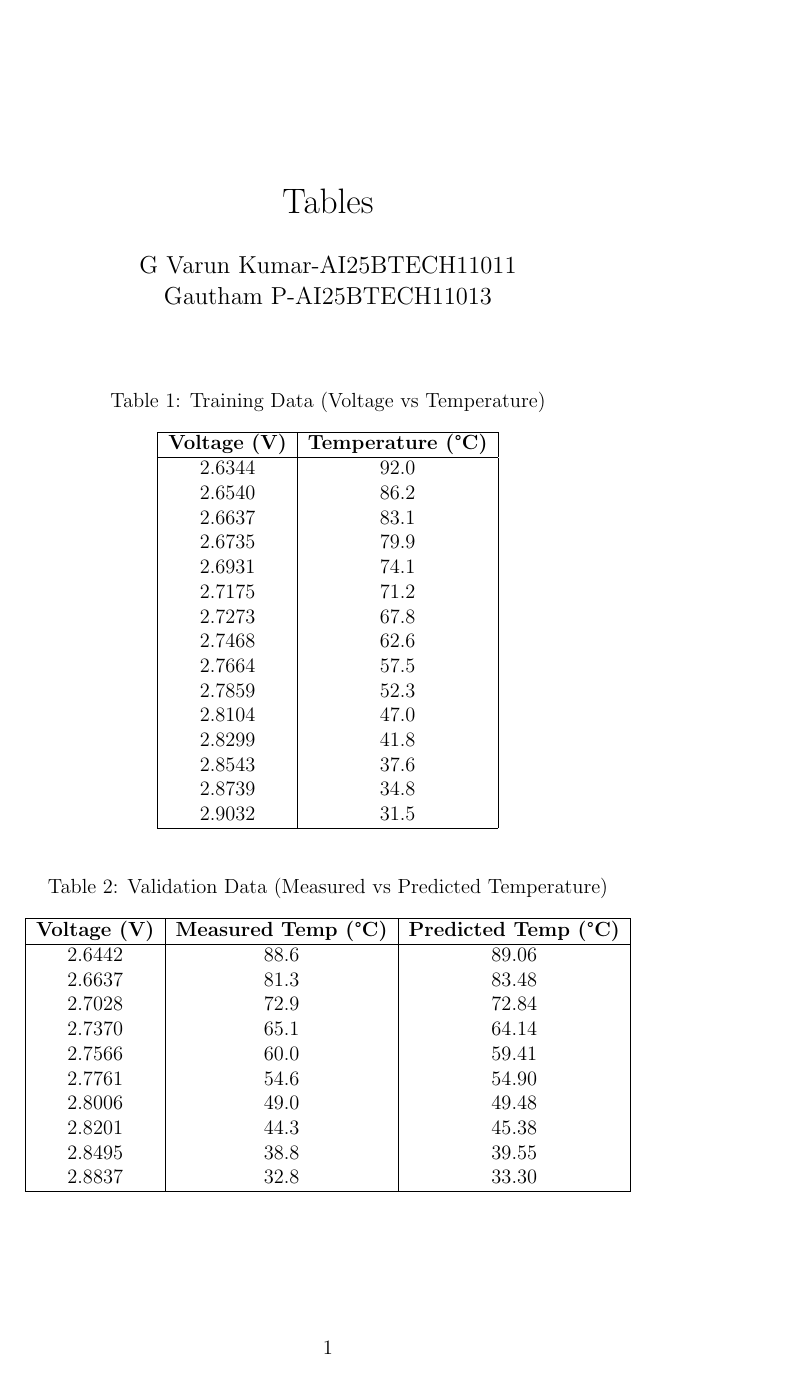
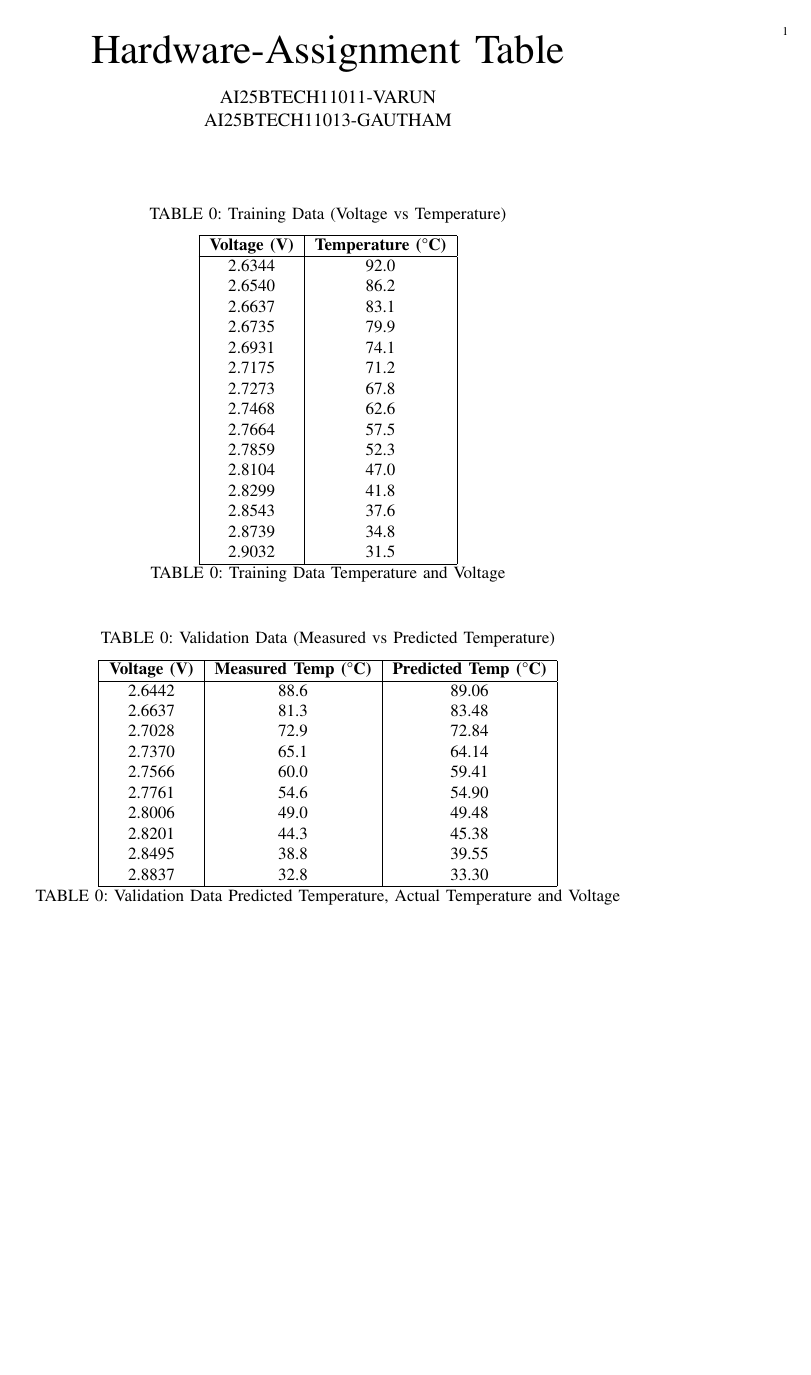
Before and after one commit to mr21sk/EE1030-2025-Project-Submissions, a LaTeX problem sheet (ai25btech11011_ai25btech11013/Hardware-Assignment/tables/main.tex, which reads ai25btech11011_ai25btech11013/Hardware-Assignment/tables/gvv-book.sty, ai25btech11011_ai25btech11013/Hardware-Assignment/tables/gvv.sty): the whole page. Compiled offline with pdfLaTeX.

Commit message:
ai25btech11011 ai25btech11013 - EE1030 Hardware Project Submission

```diff
--- /dev/null
+++ b/ai25btech11011_ai25btech11013/Hardware-Assignment/tables/gvv-book.sty
@@ -0,0 +1,78 @@
+\usepackage{float} % for [H] placement option
+\usepackage{setspace}
+\usepackage{gensymb}
+%\doublespacing
+%\singlespacing
+
+%\usepackage{graphicx}
+%\usepackage{amssymb}
+%\usepackage{relsize}
+\usepackage[cmex10]{amsmath}
+\usepackage{siunitx}
+%\usepackage{amsthm}
+%\interdisplaylinepenalty=2500
+%\savesymbol{iint}
+%\usepackage{txfonts}
+%\restoresymbol{TXF}{iint}
+%\usepackage{wasysym}
+\usepackage{amsthm}
+%\usepackage{iithtlc}
+\usepackage{mathrsfs}
+\usepackage{txfonts}
+\usepackage{stfloats}
+\usepackage{steinmetz}
+\usepackage{bm}
+\usepackage{cite}
+\usepackage{cases}
+\usepackage{subfig}
+%\usepackage{xtab}
+\usepackage{longtable}
+\usepackage{tabularx}
+\usepackage{multirow}
+%\usepackage{algorithm}
+%\usepackage{algpseudocode}
+\usepackage{enumitem}
+\usepackage{mathtools}
+\usepackage{tikz}
+\usepackage{circuitikz}
+\usepackage{verbatim}
+%\usepackage{textcomp}
+\usepackage[breaklinks=true]{hyperref}
+%\usepackage{stmaryrd}
+\usepackage{tkz-euclide} % loads  TikZ and tkz-base
+%\usetkzobj{all}
+\usetikzlibrary{calc,math}
+\usetikzlibrary{fadings}
+\usepackage{listings}
+    \usepackage{color}                                            %%
+    \usepackage{array}                                            %%
+    \usepackage{longtable}                                        %%
+    \usepackage{calc}                                             %%
+    \usepackage{multirow}                                         %%
+    \usepackage{hhline}                                           %%
+    \usepackage{ifthen}                                           %%
+  %optionally (for landscape tables embedded in another document): %%
+    \usepackage{lscape}
+\usepackage{multicol}
+\usepackage{chngcntr}
+%\usepackage{enumerate}
+
+%\usepackage{wasysym}
+
+\newtheorem{theorem}{Theorem}[section]
+\newtheorem{problem}{Problem}
+\newtheorem{proposition}{Proposition}[section]
+\newtheorem{lemma}{Lemma}[section]
+\newtheorem{corollary}[theorem]{Corollary}
+\newtheorem{example}{Example}[section]
+\newtheorem{definition}[problem]{Definition}
+%\newcounter{MYtempeqncnt}
+%\DeclareMathOperator*{\Res}{Res}
+%\renewcommand{\baselinestretch}{2}
+\renewcommand\thesection{\arabic{section}}
+\renewcommand\thesubsection{\thesection.\arabic{subsection}}
+\renewcommand\thesubsubsection{\thesubsection.\arabic{subsubsection}}
+
+\renewcommand\thesectiondis{\arabic{section}}
+\renewcommand\thesubsectiondis{\thesectiondis.\arabic{subsection}}
+\renewcommand\thesubsubsectiondis{\thesubsectiondis.\arabic{subsubsection}}
--- /dev/null
+++ b/ai25btech11011_ai25btech11013/Hardware-Assignment/tables/gvv.sty
@@ -0,0 +1,140 @@
+% correct bad hyphenation here
+\hyphenation{op-tical net-works semi-conduc-tor}
+\def\inputGnumericTable{}                                 %%
+
+\lstset{
+%language=C,
+frame=single,
+breaklines=true,
+columns=fullflexible
+}
+%\lstset{
+%language=tex,
+%frame=single,
+%breaklines=true
+%}
+
+
+
+\providecommand{\pr}[1]{\ensuremath{\Pr\left(#1\right)}}
+\providecommand{\qfunc}[1]{\ensuremath{Q\left(#1\right)}}
+\providecommand{\sbrak}[1]{\ensuremath{{}\left[#1\right]}}
+\providecommand{\lsbrak}[1]{\ensuremath{{}\left[#1\right.}}
+\providecommand{\rsbrak}[1]{\ensuremath{{}\left.#1\right]}}
+\providecommand{\brak}[1]{\ensuremath{\left(#1\right)}}
+\providecommand{\lbrak}[1]{\ensuremath{\left(#1\right.}}
+\providecommand{\rbrak}[1]{\ensuremath{\left.#1\right)}}
+\providecommand{\cbrak}[1]{\ensuremath{\left\{#1\right\}}}
+\providecommand{\lcbrak}[1]{\ensuremath{\left\{#1\right.}}
+\providecommand{\rcbrak}[1]{\ensuremath{\left.#1\right\}}}
+\theoremstyle{remark}
+\newtheorem{rem}{Remark}
+\providecommand{\abs}[1]{\left\vert#1\right\vert}
+\providecommand{\res}[1]{\Res\displaylimits_{#1}}
+\providecommand{\norm}[1]{\left\lVert#1\right\rVert}
+\providecommand{\mtx}[1]{\mathbf{#1}}
+\providecommand{\mean}[1]{E\left[ #1 \right]}
+\providecommand{\dec}[2]{\ensuremath{\overset{#1}{\underset{#2}{\gtrless}}}}
+%\numberwithin{equation}{subsection}
+\providecommand{\prt}[2]{\ensuremath{p_{#1}^{\left(#2\right)} }}        % own macro for this question
+\newcommand{\sgn}{\mathop{\mathrm{sgn}}}
+\providecommand{\cond}[2]{#1\middle|#2}
+
+\let\vec\mathbf
+%\newcounter{MYtempeqncnt}
+\DeclareMathOperator*{\Res}{Res}
+%\renewcommand{\baselinestretch}{2}
+
+% correct bad hyphenation here
+\hyphenation{op-tical net-works semi-conduc-tor}
+\def\inputGnumericTable{}                                 %%
+\newcommand{\solution}{\noindent \textbf{Solution: }}
+\newcommand{\cosec}{\,\text{cosec}\,}
+\providecommand{\dec}[2]{\ensuremath{\overset{#1}{\underset{#2}{\gtrless}}}}
+\newcommand{\myvecf}[2][0pt]{%
+    \ensuremath{%
+        \begin{pmatrix}%
+            \renewcommand{\arraystretch}{1.5}% Adjust default row spacing
+            \def\myvec@rowspacing{#1}% Set row spacing
+            #2%
+        \end{pmatrix}%
+    }%
+}
+\newcommand{\myvec}[1]{\ensuremath{\begin{pmatrix}#1\end{pmatrix}}}
+	\newcommand{\augvec}[3]{\ensuremath{\begin{amatrix}{#1|#2}#3\end{amatrix}}}
+\newcommand{\mydet}[1]{\ensuremath{\begin{vmatrix}#1\end{vmatrix}}}
+\providecommand{\rank}{\text{rank}}
+\providecommand{\pr}[1]{\ensuremath{\Pr\left(#1\right)}}
+\providecommand{\qfunc}[1]{\ensuremath{Q\left(#1\right)}}
+	\newcommand*{\permcomb}[4][0mu]{{{}^{#3}\mkern#1#2_{#4}}}
+\newcommand*{\perm}[1][-3mu]{\permcomb[#1]{P}}
+\newcommand*{\comb}[1][-1mu]{\permcomb[#1]{C}}
+\providecommand{\qfunc}[1]{\ensuremath{Q\left(#1\right)}}
+\providecommand{\gauss}[2]{\mathcal{N}\ensuremath{\left(#1,#2\right)}}
+\providecommand{\diff}[2]{\ensuremath{\frac{d{#1}}{d{#2}}}}
+\providecommand{\myceil}[1]{\left \lceil #1 \right \rceil }
+\newcommand\figref{Fig.~\ref}
+\newcommand\appref{Appendix~\ref}
+\newcommand\probref{Problem~\ref}
+\newcommand\tabref{Table~\ref}
+\newcommand{\sinc}{\,\text{sinc}\,}
+\newcommand{\rect}{\,\text{rect}\,}
+%%
+
+%\let\StandardTheFigure\thefigure
+\let\vec\mathbf
+\let\define\triangleq
+
+
+\lstset{
+%language=C,
+frame=single,
+breaklines=true,
+columns=fullflexible
+}
+
+
+\NewDocumentEnvironment{amatrix}{>{\SplitArgument{1}{|}}m}
+ {\left(\makeamatrix#1}
+ {\end{array}\right)}
+\NewDocumentCommand{\makeamatrix}{mm}{%
+  \IfNoValueTF{#2}
+    {\begin{array}{@{}*{#1}{c}@{}}}
+    {\begin{array}{@{}*{#1}{c}|*{#2}{c}@{}}}%
+}
+\NewDocumentCommand{\system}{gg}{%
+  \IfNoValueTF{#1}
+    {%
+ \longleftrightarrow
+    }
+    {%
+      \IfNoValueTF{#2}
+      {%
+\overset{\mathcal{#1}}{ \longleftrightarrow}
+      }
+      {%
+\overset{\mathcal{#1}^{#2}}{ \longleftrightarrow}
+      }
+    }%
+}
+
+%\let\StandardTheFigure\thefigure
+\let\vec\mathbf
+
+
+\newcounter{matchleft}\newcounter{matchright}
+
+\newenvironment{matchtabular}{%
+  \setcounter{matchleft}{0}%
+  \setcounter{matchright}{0}%
+  \tabularx{\textwidth}{%
+    >{\leavevmode\hbox to 1.5em{\stepcounter{matchleft}\arabic{matchleft}.}}X%
+    >{\leavevmode\hbox to 1.5em{\stepcounter{matchright}\alph{matchright})}}X%
+    }%
+}{\endtabularx}
+%\makeatletter
+%\renewcommand{\subsection}{\@startsection{subsection}{2}{0pt}%
+%  {-2\parskip}%
+%  {0.1\baselineskip}%
+%  {\normalfont\large\bfseries}}
+%\makeatother
--- a/ai25btech11011_ai25btech11013/Hardware-Assignment/tables/main.tex
+++ b/ai25btech11011_ai25btech11013/Hardware-Assignment/tables/main.tex
@@ -9,8 +42,3 @@
 
 \begin{document}
 
-\title{Tables}
-\author{G Varun Kumar-AI25BTECH11011 \\
-Gautham P-AI25BTECH11013}
-\date{}
-\maketitle
@@ -23,7 +66,7 @@
 \caption{Training Data (Voltage vs Temperature)}
 \begin{tabular}{|c|c|}
 \hline
-\textbf{Voltage (V)} & \textbf{Temperature (°C)} \\
+	\textbf{Voltage (V)} & \textbf{Temperature (\degree{C})} \\
 \hline
 2.6344 & 92.0 \\
 2.6540 & 86.2 \\
@@ -42,6 +85,8 @@
 2.9032 & 31.5 \\
 \hline
 \end{tabular}
+	\caption{Training Data Temperature and Voltage}
+	\label{tab:Training Data}
 \end{table}
 
 %------------------------%
@@ -52,7 +97,7 @@
 \caption{Validation Data (Measured vs Predicted Temperature)}
 \begin{tabular}{|c|c|c|}
 \hline
-\textbf{Voltage (V)} & \textbf{Measured Temp (°C)} & \textbf{Predicted Temp (°C)} \\
+	\textbf{Voltage (V)} & \textbf{Measured Temp (\degree{C})} & \textbf{Predicted Temp (\degree{C})} \\
 \hline
 2.6442 & 88.6 & 89.06 \\
 2.6637 & 81.3 & 83.48 \\
@@ -66,6 +111,8 @@
 2.8837 & 32.8 & 33.30 \\
 \hline
 \end{tabular}
+        \caption{Validation Data Predicted Temperature, Actual Temperature and Voltage}
+	\label{tab:Validation Data}
 \end{table}
 
 \end{document}
```
Also changed, not shown: ai25btech11011_ai25btech11013/Hardware-Assignment/codes/linear_regression/Validation.txt (added, +10 -0 lines), ai25btech11011_ai25btech11013/Hardware-Assignment/codes/linear_regression/error.py (+1 -1 lines), ai25btech11011_ai25btech11013/Hardware-Assignment/codes/linear_regression/training.py (+2 -2 lines), ai25btech11011_ai25btech11013/Hardware-Assignment/codes/linear_regression/trainingdata.txt (added, +15 -0 lines), ai25btech11011_ai25btech11013/Hardware-Assignment/codes/linear_regression/validation.py (+3 -3 lines), ai25btech11011_ai25btech11013/Hardware-Assignment/figs/training.png, ai25btech11011_ai25btech11013/Hardware-Assignment/figs/validation.png, ai25btech11011_ai25btech11013/Hardware-Assignment/tables/main.pdf, ai25btech11011_ai25btech11013/Hardware-Assignment/tables/main.tex (68 more changed lines), 3 other files.
